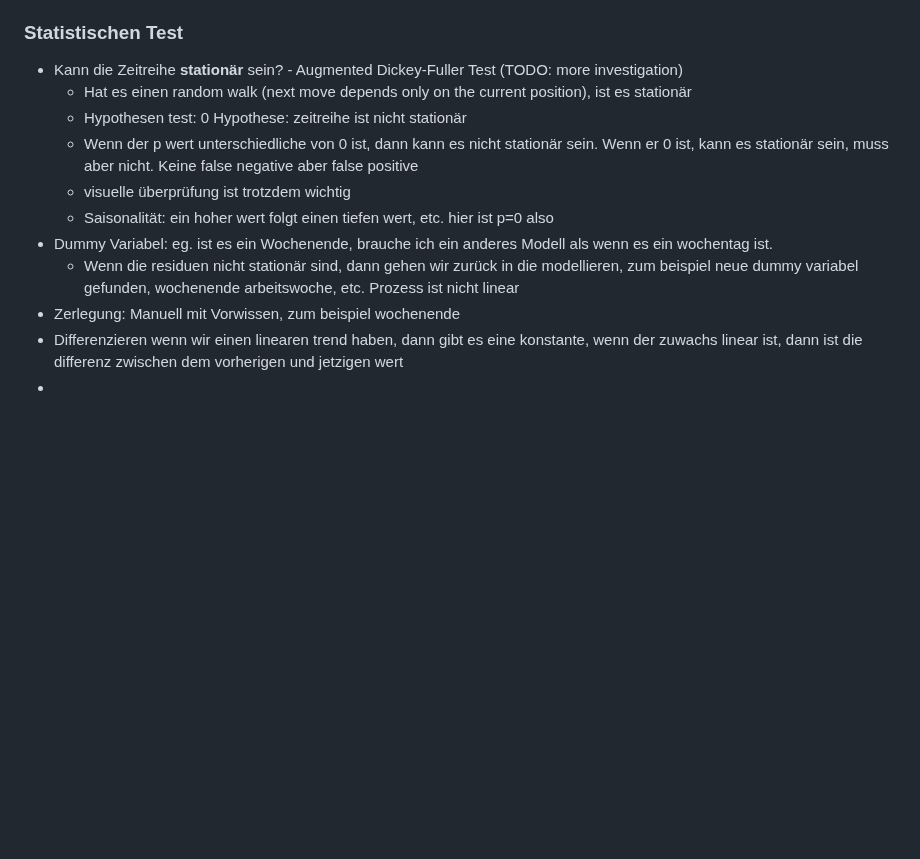
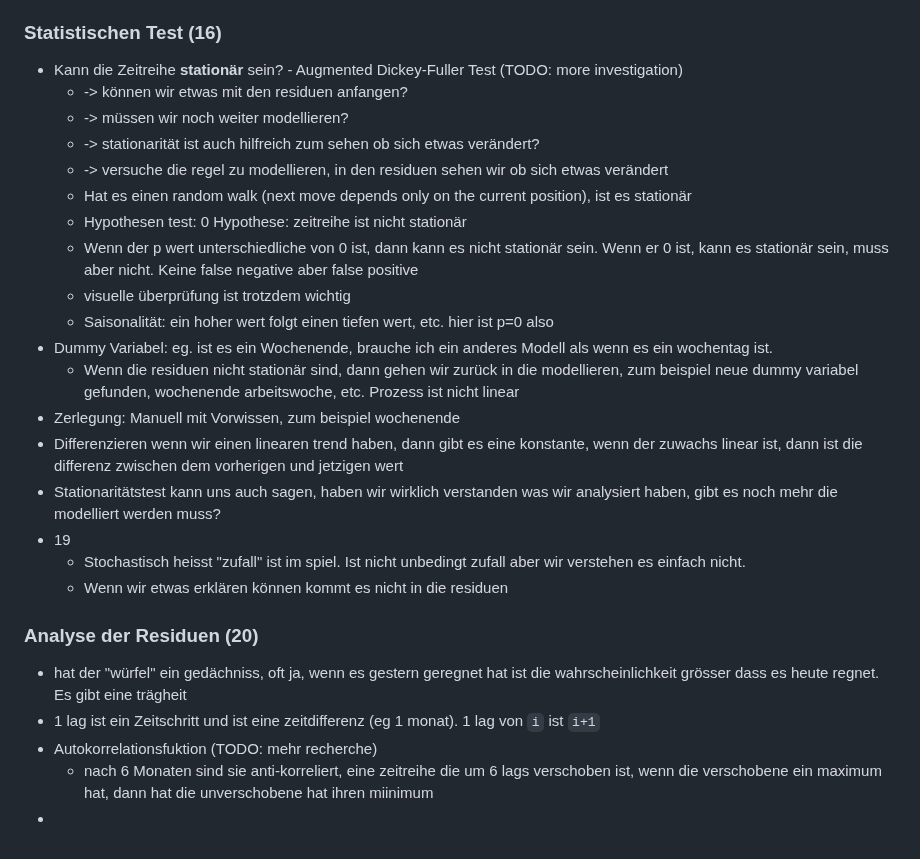
Before and after one commit to Nora-Olivia-Ammann/cas_data_science, a Markdown page: 0_Notes/15_Zeitreihenanalyse.md, the part around one of its changes. Rendered like a GitHub page; blank space fills up the shorter version.

```diff
--- a/0_Notes/15_Zeitreihenanalyse.md
+++ b/0_Notes/15_Zeitreihenanalyse.md
@@ -96,9 +107,13 @@ Links auf der Folie zu mehr info
   - Mit domänen modelle kann es sein, dass es eine regelmässigkeit erhalten sind, dann muss man die dekomposition
 - Analysen sind am einfachten, wenn die zeitpunkte konstanter abstand von einander zu haben, alle x minuten, etc.
 
-### Statistischen Test
+### Statistischen Test (16)
 
 - Kann die Zeitreihe **stationär** sein? - Augmented Dickey-Fuller Test (TODO: more investigation)
+  - -> können wir etwas mit den residuen anfangen?
+  - -> müssen wir noch weiter modellieren?
+  - -> stationarität ist auch hilfreich zum sehen ob sich etwas verändert?
+  - -> versuche die regel zu modellieren, in den residuen sehen wir ob sich etwas verändert
   - Hat es einen random walk (next move depends only on the current position), ist es stationär
   - Hypothesen test: 0 Hypothese: zeitreihe ist nicht stationär
   - Wenn der p wert unterschiedliche von 0 ist, dann kann es nicht stationär sein. Wenn er 0 ist, kann es stationär sein, muss aber nicht. Keine false negative aber false positive
@@ -108,4 +123,15 @@ Links auf der Folie zu mehr info
   - Wenn die residuen nicht stationär sind, dann gehen wir zurück in die modellieren, zum beispiel neue dummy variabel gefunden, wochenende arbeitswoche, etc. Prozess ist nicht linear
 - Zerlegung: Manuell mit Vorwissen, zum beispiel wochenende
 - Differenzieren wenn wir einen linearen trend haben, dann gibt es eine konstante, wenn der zuwachs linear ist, dann ist die differenz zwischen dem vorherigen und jetzigen wert
+- Stationaritätstest kann uns auch sagen, haben wir wirklich verstanden was wir analysiert haben, gibt es noch mehr die modelliert werden muss?
+- 19
+  - Stochastisch heisst "zufall" ist im spiel. Ist nicht unbedingt zufall aber wir verstehen es einfach nicht.
+  - Wenn wir etwas erklären können kommt es nicht in die residuen
+
+### Analyse der Residuen (20)
+
+- hat der "würfel" ein gedächniss, oft ja, wenn es gestern geregnet hat ist die wahrscheinlichkeit grösser dass es heute regnet. Es gibt eine trägheit
+- 1 lag ist ein Zeitschritt und ist eine zeitdifferenz (eg 1 monat). 1 lag von `i` ist `i+1`
+- Autokorrelationsfuktion (TODO: mehr recherche)
+  - nach 6 Monaten sind sie anti-korreliert, eine zeitreihe die um 6 lags verschoben ist, wenn die verschobene ein maximum hat, dann hat die unverschobene hat ihren miinimum
 -
```
Also changed, not shown: other parts of 0_Notes/15_Zeitreihenanalyse.md (+11 -0 lines).
